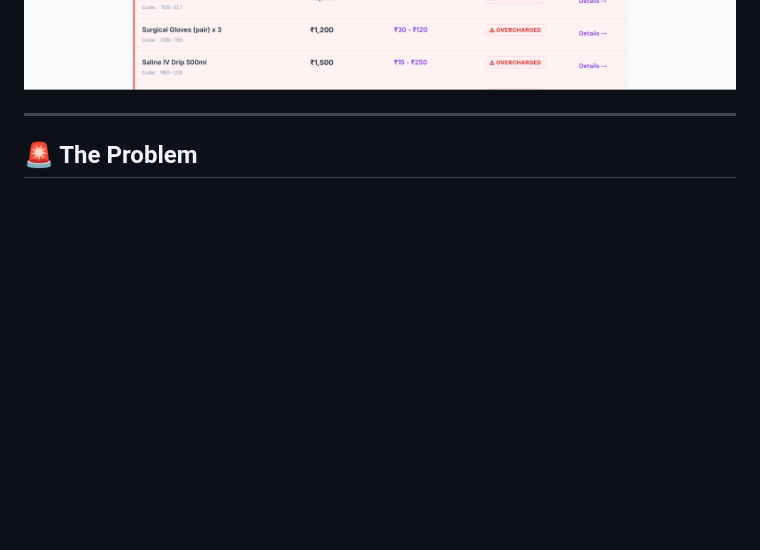
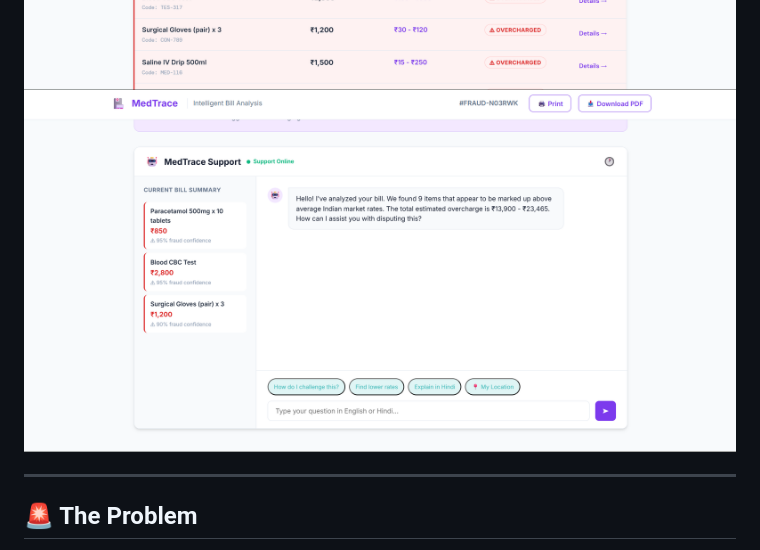
Before and after one commit to shriyanscoded/MedTrace, a Markdown page: README.md, the part around the change. Drawn GitHub-style; blank space fills up the shorter version.

```diff
--- a/README.md
+++ b/README.md
@@ -17,6 +17,7 @@
 ![MedTrace UI](Home.png)
 ![MedTrace UI](Analyzing.png)
 ![MedTrace UI](Report.png)
+![MedTrace UI](AIAssistant.png)
 
 
 ---
```
